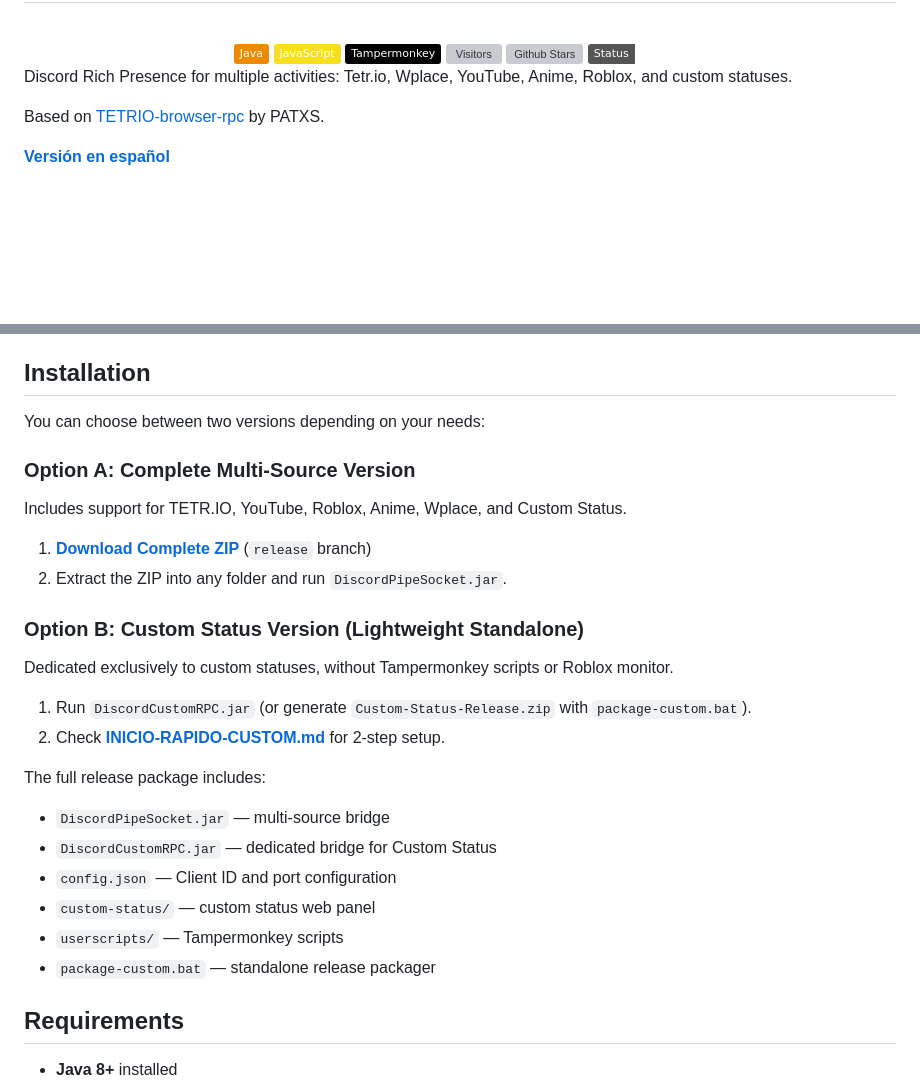
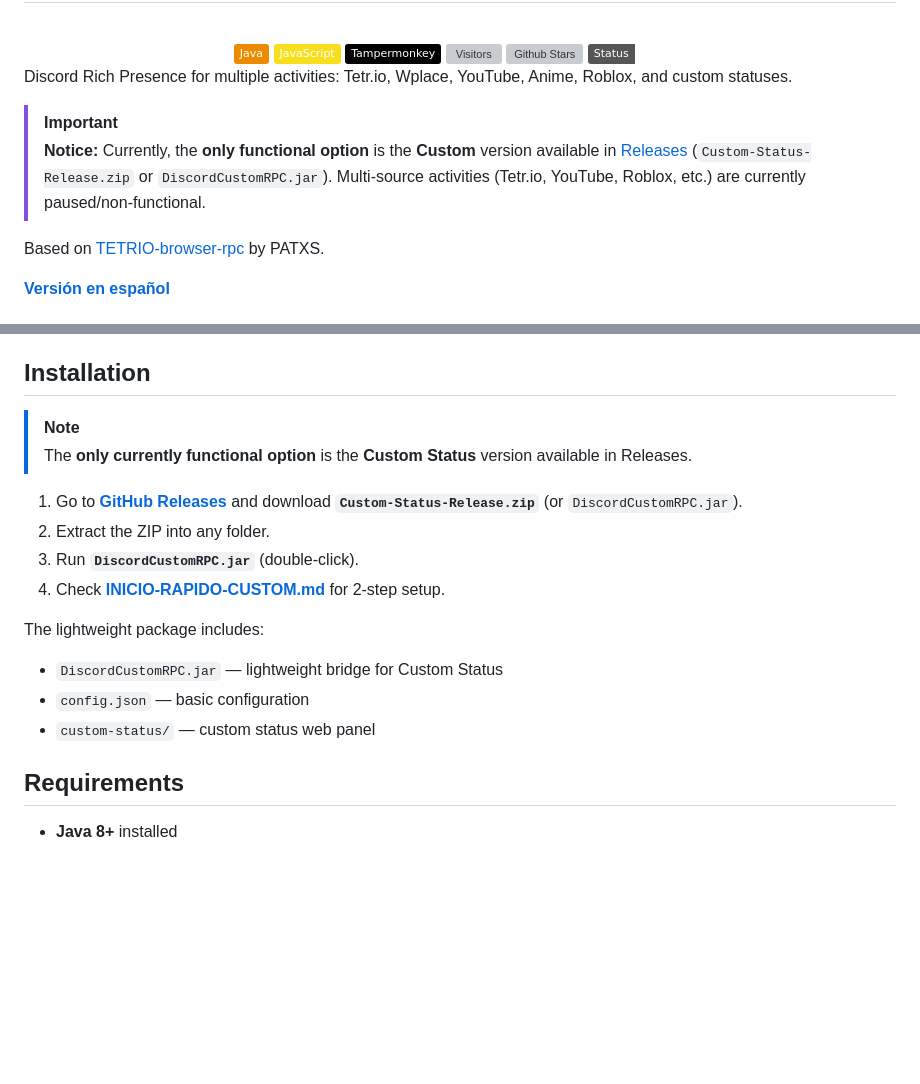
Before and after one commit to ema28pro/Multiple-Rich-Presence-Custom, a Markdown page: README-EN.md, 2 parts joined by grey strips. GitHub-like rendering; badges without logos; blank space fills up the shorter version; grey boxes are pictures that could not be loaded.

```diff
--- a/README-EN.md
+++ b/README-EN.md
@@ -13,6 +13,9 @@
 </div>
 
 Discord Rich Presence for multiple activities: Tetr.io, Wplace, YouTube, Anime, Roblox, and custom statuses.
+
+> [!IMPORTANT]
+> **Notice:** Currently, the **only functional option** is the **Custom** version available in [Releases](https://github.com/ema28pro/Multiple-Rich-Presence-Custom/releases) (`Custom-Status-Release.zip` or `DiscordCustomRPC.jar`). Multi-source activities (Tetr.io, YouTube, Roblox, etc.) are currently paused/non-functional.
 
 Based on [TETRIO-browser-rpc](https://github.com/PATXS/TETRIO-browser-rpc) by PATXS.
 
@@ -35,25 +38,18 @@ You don't need to use all features. Just install the userscripts you want.
 
 ## Installation
 
-You can choose between two versions depending on your needs:
+> [!NOTE]
+> The **only currently functional option** is the **Custom Status** version available in Releases.
 
-### Option A: Complete Multi-Source Version
-Includes support for TETR.IO, YouTube, Roblox, Anime, Wplace, and Custom Status.
-1. **[Download Complete ZIP](https://github.com/ema28pro/Multiple-Rich-Presence-Custom/archive/refs/heads/release.zip)** (`release` branch)
-2. Extract the ZIP into any folder and run `DiscordPipeSocket.jar`.
+1. Go to **[GitHub Releases](https://github.com/ema28pro/Multiple-Rich-Presence-Custom/releases)** and download **`Custom-Status-Release.zip`** (or `DiscordCustomRPC.jar`).
+2. Extract the ZIP into any folder.
+3. Run **`DiscordCustomRPC.jar`** (double-click).
+4. Check **[INICIO-RAPIDO-CUSTOM.md](INICIO-RAPIDO-CUSTOM.md)** for 2-step setup.
 
-### Option B: Custom Status Version (Lightweight Standalone)
-Dedicated exclusively to custom statuses, without Tampermonkey scripts or Roblox monitor.
-1. Run `DiscordCustomRPC.jar` (or generate `Custom-Status-Release.zip` with `package-custom.bat`).
-2. Check **[INICIO-RAPIDO-CUSTOM.md](INICIO-RAPIDO-CUSTOM.md)** for 2-step setup.
-
-The full release package includes:
-- `DiscordPipeSocket.jar` — multi-source bridge
-- `DiscordCustomRPC.jar` — dedicated bridge for Custom Status
-- `config.json` — Client ID and port configuration
+The lightweight package includes:
+- `DiscordCustomRPC.jar` — lightweight bridge for Custom Status
+- `config.json` — basic configuration
 - `custom-status/` — custom status web panel
-- `userscripts/` — Tampermonkey scripts
-- `package-custom.bat` — standalone release packager
 
 ## Requirements
 
```
Also changed, not shown: README.md (+12 -16 lines).
